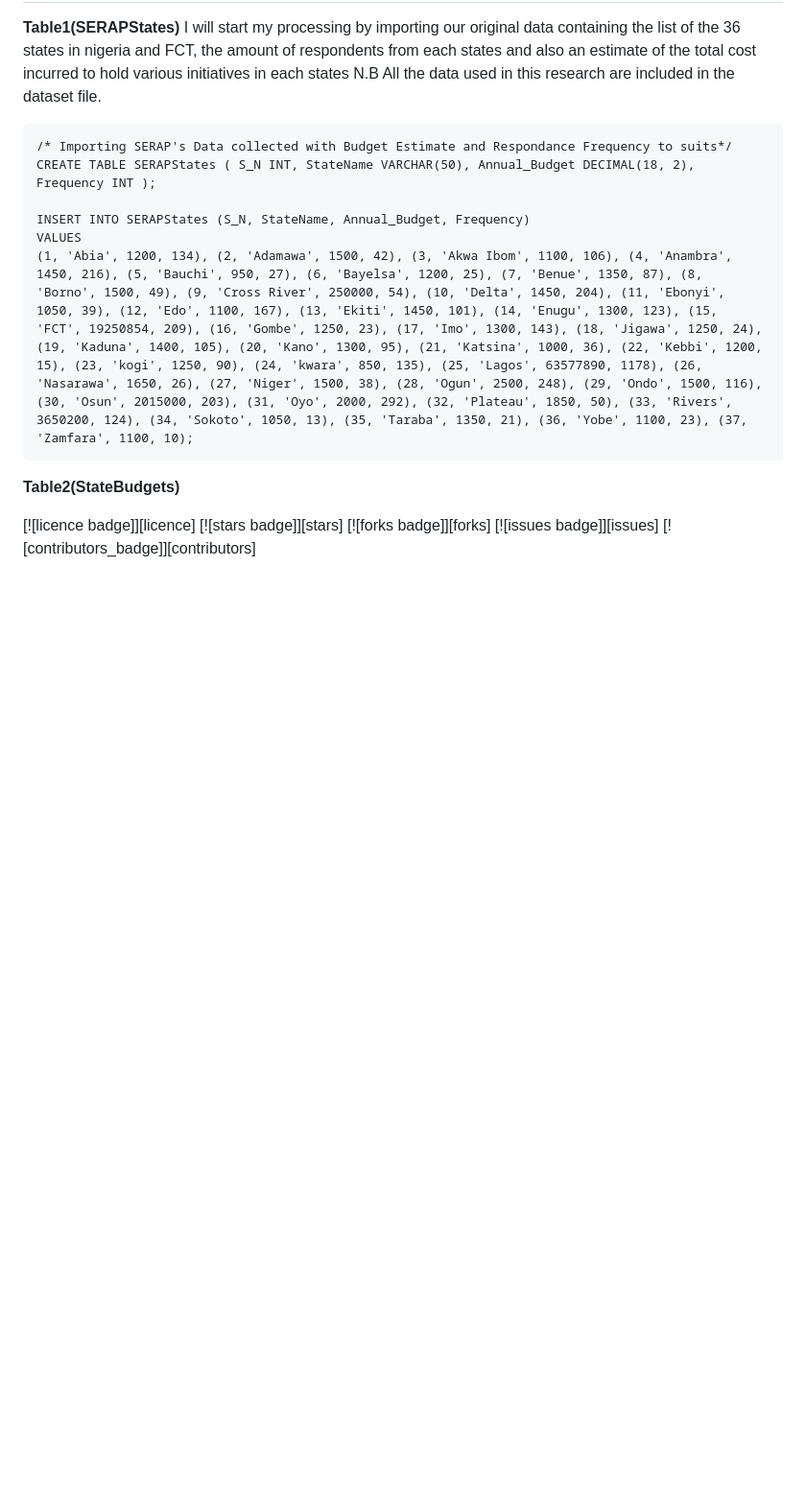
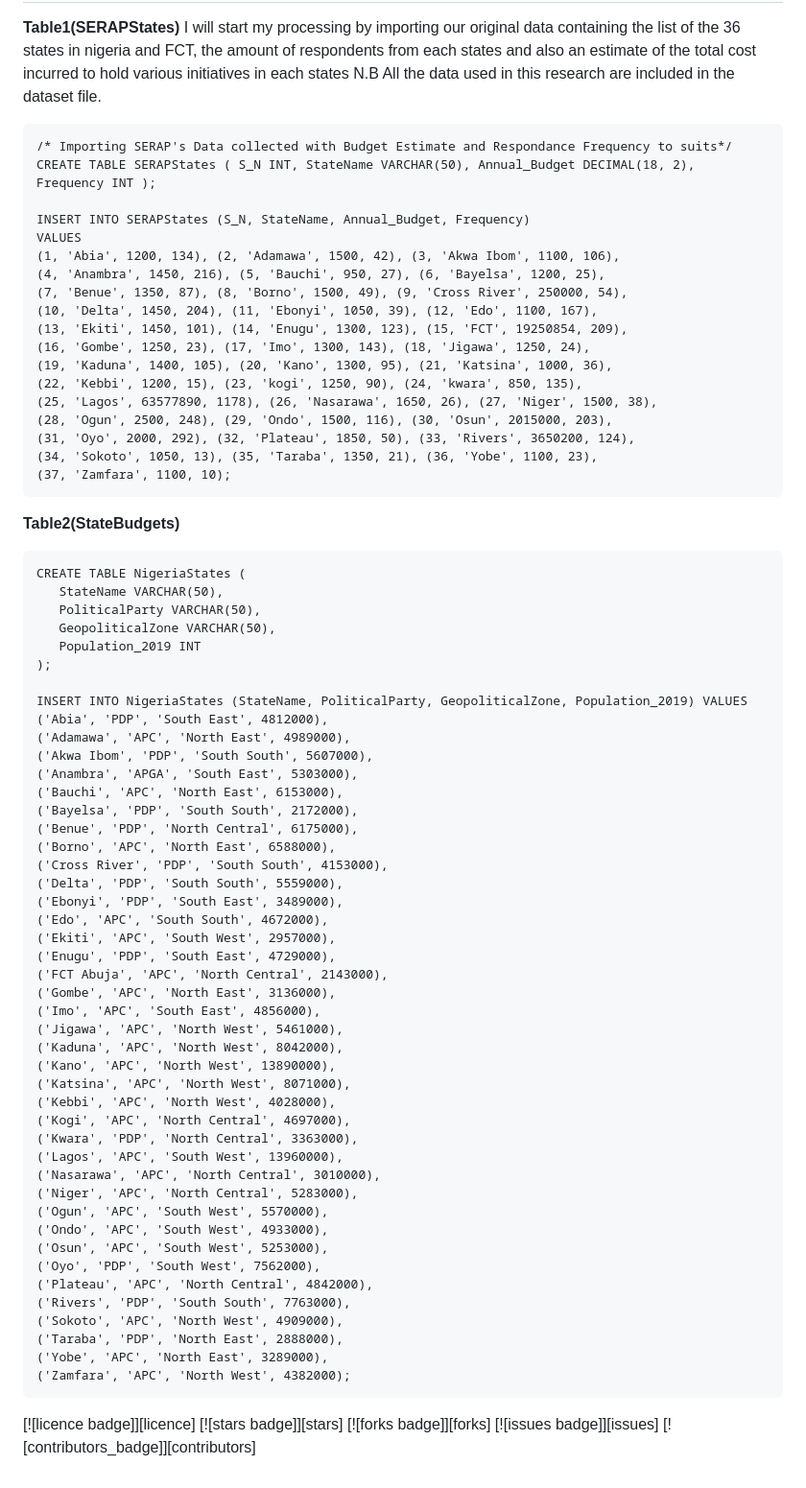
Before and after one commit to DDeji97/SERAPs-Lawsuits-Engagements, a Markdown page: README.md, the part around the change. Shown: that part at 96% size. GitHub-like rendering; blank space fills up the shorter version.

````diff
--- a/README.md
+++ b/README.md
@@ -25,11 +25,69 @@ CREATE TABLE SERAPStates ( S_N INT, StateName VARCHAR(50), Annual_Budget DECIMAL
 
 INSERT INTO SERAPStates (S_N, StateName, Annual_Budget, Frequency)
 VALUES
-(1, 'Abia', 1200, 134), (2, 'Adamawa', 1500, 42), (3, 'Akwa Ibom', 1100, 106), (4, 'Anambra', 1450, 216), (5, 'Bauchi', 950, 27), (6, 'Bayelsa', 1200, 25), (7, 'Benue', 1350, 87), (8, 'Borno', 1500, 49), (9, 'Cross River', 250000, 54), (10, 'Delta', 1450, 204), (11, 'Ebonyi', 1050, 39), (12, 'Edo', 1100, 167), (13, 'Ekiti', 1450, 101), (14, 'Enugu', 1300, 123), (15, 'FCT', 19250854, 209), (16, 'Gombe', 1250, 23), (17, 'Imo', 1300, 143), (18, 'Jigawa', 1250, 24), (19, 'Kaduna', 1400, 105), (20, 'Kano', 1300, 95), (21, 'Katsina', 1000, 36), (22, 'Kebbi', 1200, 15), (23, 'kogi', 1250, 90), (24, 'kwara', 850, 135), (25, 'Lagos', 63577890, 1178), (26, 'Nasarawa', 1650, 26), (27, 'Niger', 1500, 38), (28, 'Ogun', 2500, 248), (29, 'Ondo', 1500, 116), (30, 'Osun', 2015000, 203), (31, 'Oyo', 2000, 292), (32, 'Plateau', 1850, 50), (33, 'Rivers', 3650200, 124), (34, 'Sokoto', 1050, 13), (35, 'Taraba', 1350, 21), (36, 'Yobe', 1100, 23), (37, 'Zamfara', 1100, 10);
+(1, 'Abia', 1200, 134), (2, 'Adamawa', 1500, 42), (3, 'Akwa Ibom', 1100, 106),
+(4, 'Anambra', 1450, 216), (5, 'Bauchi', 950, 27), (6, 'Bayelsa', 1200, 25),
+(7, 'Benue', 1350, 87), (8, 'Borno', 1500, 49), (9, 'Cross River', 250000, 54),
+(10, 'Delta', 1450, 204), (11, 'Ebonyi', 1050, 39), (12, 'Edo', 1100, 167),
+(13, 'Ekiti', 1450, 101), (14, 'Enugu', 1300, 123), (15, 'FCT', 19250854, 209),
+(16, 'Gombe', 1250, 23), (17, 'Imo', 1300, 143), (18, 'Jigawa', 1250, 24),
+(19, 'Kaduna', 1400, 105), (20, 'Kano', 1300, 95), (21, 'Katsina', 1000, 36),
+(22, 'Kebbi', 1200, 15), (23, 'kogi', 1250, 90), (24, 'kwara', 850, 135),
+(25, 'Lagos', 63577890, 1178), (26, 'Nasarawa', 1650, 26), (27, 'Niger', 1500, 38),
+(28, 'Ogun', 2500, 248), (29, 'Ondo', 1500, 116), (30, 'Osun', 2015000, 203),
+(31, 'Oyo', 2000, 292), (32, 'Plateau', 1850, 50), (33, 'Rivers', 3650200, 124),
+(34, 'Sokoto', 1050, 13), (35, 'Taraba', 1350, 21), (36, 'Yobe', 1100, 23),
+(37, 'Zamfara', 1100, 10);
 ```
  **Table2(StateBudgets)**
+ ```tsql
+CREATE TABLE NigeriaStates (
+    StateName VARCHAR(50),
+    PoliticalParty VARCHAR(50),
+    GeopoliticalZone VARCHAR(50),
+    Population_2019 INT
+);
 
-<a name="header1"></a>
+INSERT INTO NigeriaStates (StateName, PoliticalParty, GeopoliticalZone, Population_2019) VALUES
+('Abia', 'PDP', 'South East', 4812000),
+('Adamawa', 'APC', 'North East', 4989000),
+('Akwa Ibom', 'PDP', 'South South', 5607000),
+('Anambra', 'APGA', 'South East', 5303000),
+('Bauchi', 'APC', 'North East', 6153000),
+('Bayelsa', 'PDP', 'South South', 2172000),
+('Benue', 'PDP', 'North Central', 6175000),
+('Borno', 'APC', 'North East', 6588000),
+('Cross River', 'PDP', 'South South', 4153000),
+('Delta', 'PDP', 'South South', 5559000),
+('Ebonyi', 'PDP', 'South East', 3489000),
+('Edo', 'APC', 'South South', 4672000),
+('Ekiti', 'APC', 'South West', 2957000),
+('Enugu', 'PDP', 'South East', 4729000),
+('FCT Abuja', 'APC', 'North Central', 2143000),
+('Gombe', 'APC', 'North East', 3136000),
+('Imo', 'APC', 'South East', 4856000),
+('Jigawa', 'APC', 'North West', 5461000),
+('Kaduna', 'APC', 'North West', 8042000),
+('Kano', 'APC', 'North West', 13890000),
+('Katsina', 'APC', 'North West', 8071000),
+('Kebbi', 'APC', 'North West', 4028000),
+('Kogi', 'APC', 'North Central', 4697000),
+('Kwara', 'PDP', 'North Central', 3363000),
+('Lagos', 'APC', 'South West', 13960000),
+('Nasarawa', 'APC', 'North Central', 3010000),
+('Niger', 'APC', 'North Central', 5283000),
+('Ogun', 'APC', 'South West', 5570000),
+('Ondo', 'APC', 'South West', 4933000),
+('Osun', 'APC', 'South West', 5253000),
+('Oyo', 'PDP', 'South West', 7562000),
+('Plateau', 'APC', 'North Central', 4842000),
+('Rivers', 'PDP', 'South South', 7763000),
+('Sokoto', 'APC', 'North West', 4909000),
+('Taraba', 'PDP', 'North East', 2888000),
+('Yobe', 'APC', 'North East', 3289000),
+('Zamfara', 'APC', 'North West', 4382000);
+```
+
 [![licence badge]][licence]
 [![stars badge]][stars]
 [![forks badge]][forks]
````
